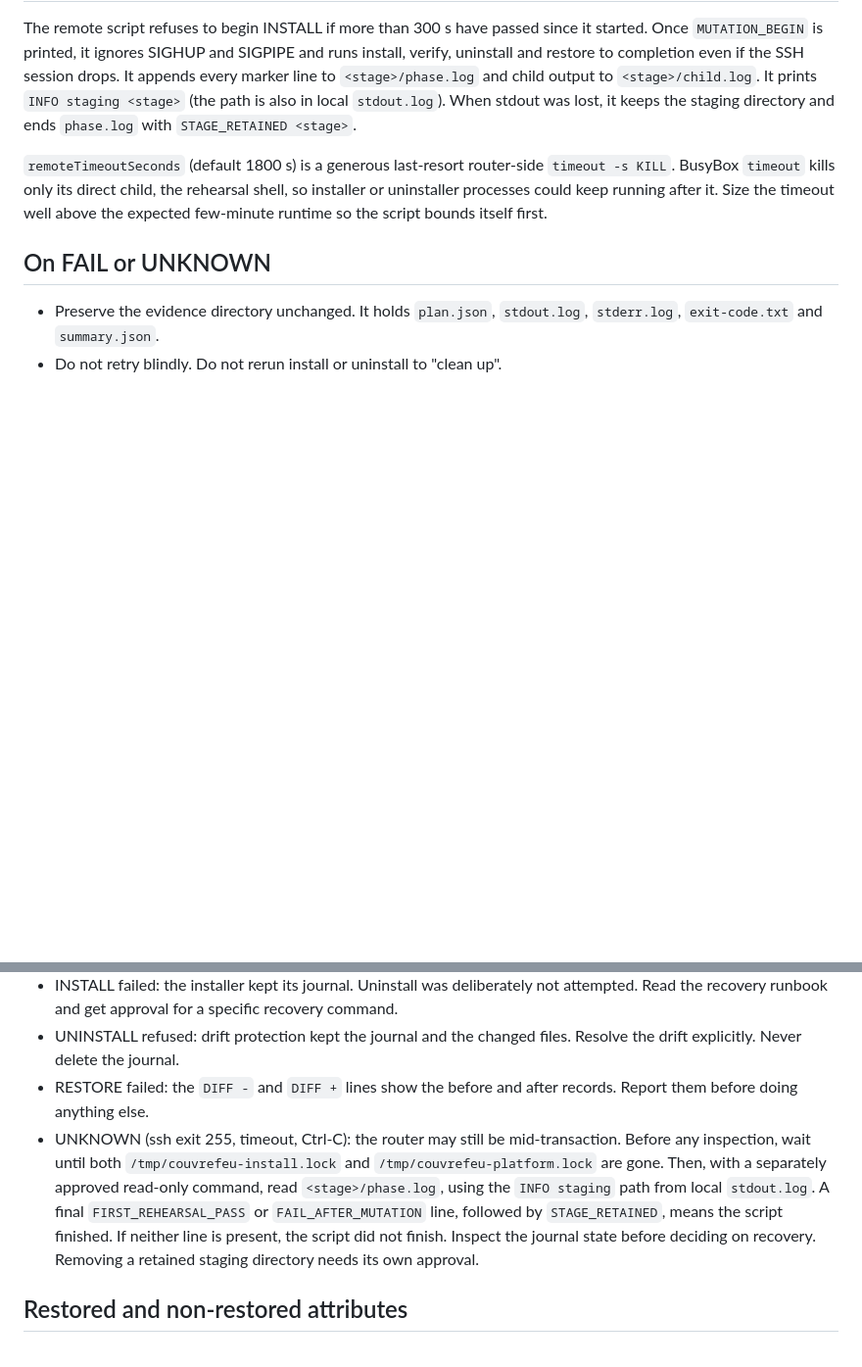
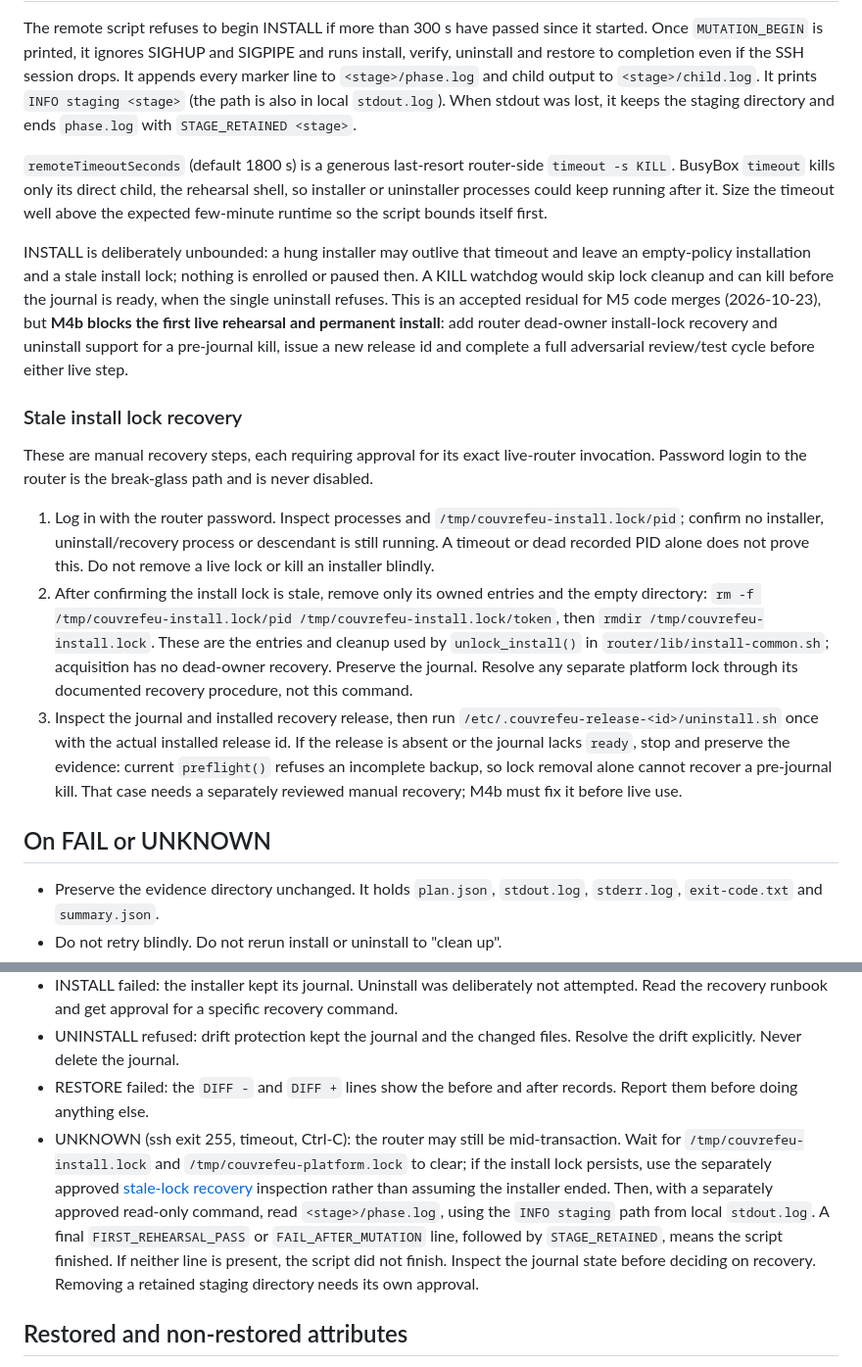
Before and after one commit to bearyjd/couvre-feu, a Markdown page: docs/runbooks/live-first-rehearsal.md, 2 parts joined by grey strips. Shown at 98% size. Drawn GitHub-style; blank space fills up the shorter version.

```diff
--- a/docs/runbooks/live-first-rehearsal.md
+++ b/docs/runbooks/live-first-rehearsal.md
@@ -71,6 +71,16 @@ The remote script refuses to begin INSTALL if more than 300 s have passed since
 
 `remoteTimeoutSeconds` (default 1800 s) is a generous last-resort router-side `timeout -s KILL`. BusyBox `timeout` kills only its direct child, the rehearsal shell, so installer or uninstaller processes could keep running after it. Size the timeout well above the expected few-minute runtime so the script bounds itself first.
 
+INSTALL is deliberately unbounded: a hung installer may outlive that timeout and leave an empty-policy installation and a stale install lock; nothing is enrolled or paused then. A KILL watchdog would skip lock cleanup and can kill before the journal is ready, when the single uninstall refuses. This is an accepted residual for M5 code merges (2026-10-23), but **M4b blocks the first live rehearsal and permanent install**: add router dead-owner install-lock recovery and uninstall support for a pre-journal kill, issue a new release id and complete a full adversarial review/test cycle before either live step.
+
+### Stale install lock recovery
+
+These are manual recovery steps, each requiring approval for its exact live-router invocation. Password login to the router is the break-glass path and is never disabled.
+
+1. Log in with the router password. Inspect processes and `/tmp/couvrefeu-install.lock/pid`; confirm no installer, uninstall/recovery process or descendant is still running. A timeout or dead recorded PID alone does not prove this. Do not remove a live lock or kill an installer blindly.
+2. After confirming the install lock is stale, remove only its owned entries and the empty directory: `rm -f /tmp/couvrefeu-install.lock/pid /tmp/couvrefeu-install.lock/token`, then `rmdir /tmp/couvrefeu-install.lock`. These are the entries and cleanup used by `unlock_install()` in `router/lib/install-common.sh`; acquisition has no dead-owner recovery. Preserve the journal. Resolve any separate platform lock through its documented recovery procedure, not this command.
+3. Inspect the journal and installed recovery release, then run `/etc/.couvrefeu-release-<id>/uninstall.sh` once with the actual installed release id. If the release is absent or the journal lacks `ready`, stop and preserve the evidence: current `preflight()` refuses an incomplete backup, so lock removal alone cannot recover a pre-journal kill. That case needs a separately reviewed manual recovery; M4b must fix it before live use.
+
 ## On FAIL or UNKNOWN
 
 - Preserve the evidence directory unchanged. It holds `plan.json`, `stdout.log`, `stderr.log`, `exit-code.txt` and `summary.json`.
@@ -79,7 +89,7 @@ The remote script refuses to begin INSTALL if more than 300 s have passed since
 - INSTALL failed: the installer kept its journal. Uninstall was deliberately not attempted. Read the recovery runbook and get approval for a specific recovery command.
 - UNINSTALL refused: drift protection kept the journal and the changed files. Resolve the drift explicitly. Never delete the journal.
 - RESTORE failed: the `DIFF -` and `DIFF +` lines show the before and after records. Report them before doing anything else.
-- UNKNOWN (ssh exit 255, timeout, Ctrl-C): the router may still be mid-transaction. Before any inspection, wait until both `/tmp/couvrefeu-install.lock` and `/tmp/couvrefeu-platform.lock` are gone. Then, with a separately approved read-only command, read `<stage>/phase.log`, using the `INFO staging` path from local `stdout.log`. A final `FIRST_REHEARSAL_PASS` or `FAIL_AFTER_MUTATION` line, followed by `STAGE_RETAINED`, means the script finished. If neither line is present, the script did not finish. Inspect the journal state before deciding on recovery. Removing a retained staging directory needs its own approval.
+- UNKNOWN (ssh exit 255, timeout, Ctrl-C): the router may still be mid-transaction. Wait for `/tmp/couvrefeu-install.lock` and `/tmp/couvrefeu-platform.lock` to clear; if the install lock persists, use the separately approved [stale-lock recovery](#stale-install-lock-recovery) inspection rather than assuming the installer ended. Then, with a separately approved read-only command, read `<stage>/phase.log`, using the `INFO staging` path from local `stdout.log`. A final `FIRST_REHEARSAL_PASS` or `FAIL_AFTER_MUTATION` line, followed by `STAGE_RETAINED`, means the script finished. If neither line is present, the script did not finish. Inspect the journal state before deciding on recovery. Removing a retained staging directory needs its own approval.
 
 ## Restored and non-restored attributes
 
```
Also changed, not shown: tools/live/README.md (+8 -0 lines).
